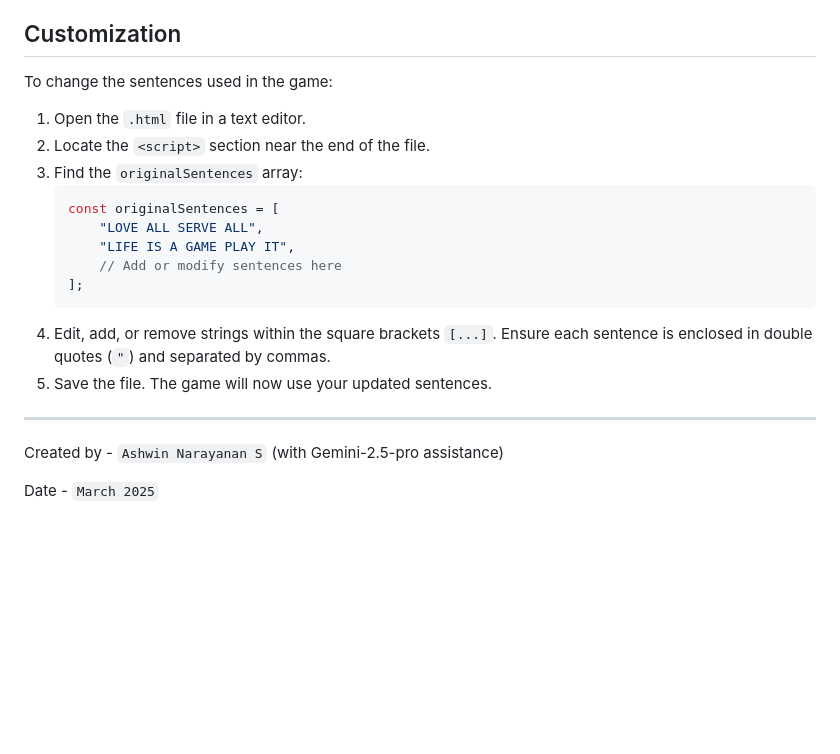
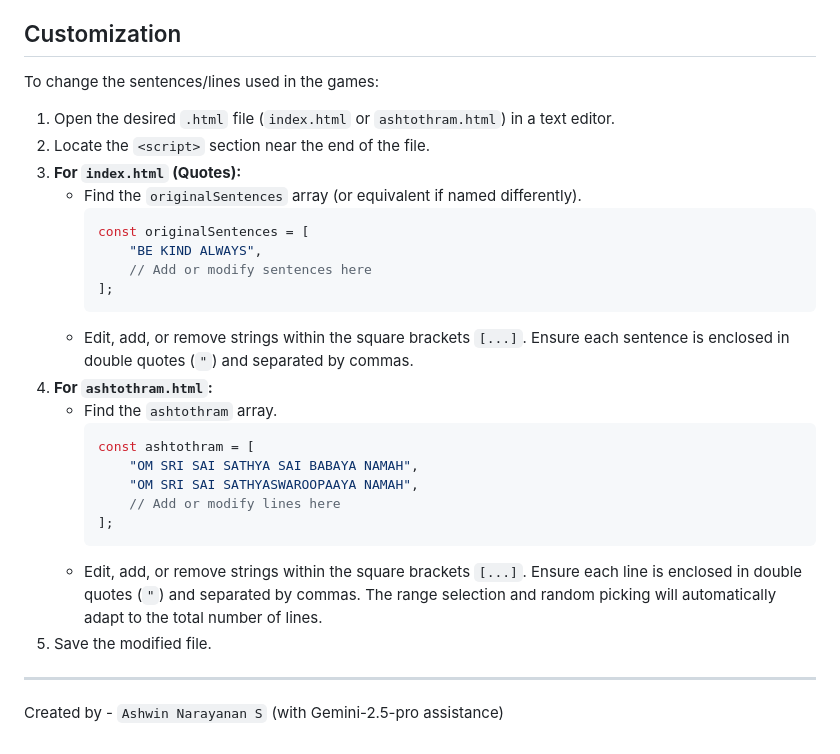
Before and after one commit to Ashrockzzz2003/unscramble-game, a Markdown page: README.md, the part around one of its changes. Rendered like a GitHub page; blank space fills up the shorter version.

````diff
--- a/README.md
+++ b/README.md
@@ -50,23 +62,31 @@ The game displays several sentences, each on its own line within a card-like con
 
 ## Customization
 
-To change the sentences used in the game:
+To change the sentences/lines used in the games:
 
-1.  Open the `.html` file in a text editor.
+1.  Open the desired `.html` file (`index.html` or `ashtothram.html`) in a text editor.
 2.  Locate the `<script>` section near the end of the file.
-3.  Find the `originalSentences` array:
-    ```javascript
-    const originalSentences = [
-        "LOVE ALL SERVE ALL",
-        "LIFE IS A GAME PLAY IT",
-        // Add or modify sentences here
-    ];
-    ```
-4.  Edit, add, or remove strings within the square brackets `[...]`. Ensure each sentence is enclosed in double quotes (`"`) and separated by commas.
-5.  Save the file. The game will now use your updated sentences.
+3.  **For `index.html` (Quotes):**
+    -   Find the `originalSentences` array (or equivalent if named differently).
+        ```javascript
+        const originalSentences = [
+            "BE KIND ALWAYS",
+            // Add or modify sentences here
+        ];
+        ```
+    -   Edit, add, or remove strings within the square brackets `[...]`. Ensure each sentence is enclosed in double quotes (`"`) and separated by commas.
+4.  **For `ashtothram.html`:**
+    -   Find the `ashtothram` array.
+        ```javascript
+        const ashtothram = [
+            "OM SRI SAI SATHYA SAI BABAYA NAMAH",
+            "OM SRI SAI SATHYASWAROOPAAYA NAMAH",
+            // Add or modify lines here
+        ];
+        ```
+    -   Edit, add, or remove strings within the square brackets `[...]`. Ensure each line is enclosed in double quotes (`"`) and separated by commas. The range selection and random picking will automatically adapt to the total number of lines.
+5.  Save the modified file.
 
 ---
 
 Created by - `Ashwin Narayanan S` (with Gemini-2.5-pro assistance)
-
-Date - `March 2025`
````
Also changed, not shown: other parts of README.md (+33 -21 lines).
